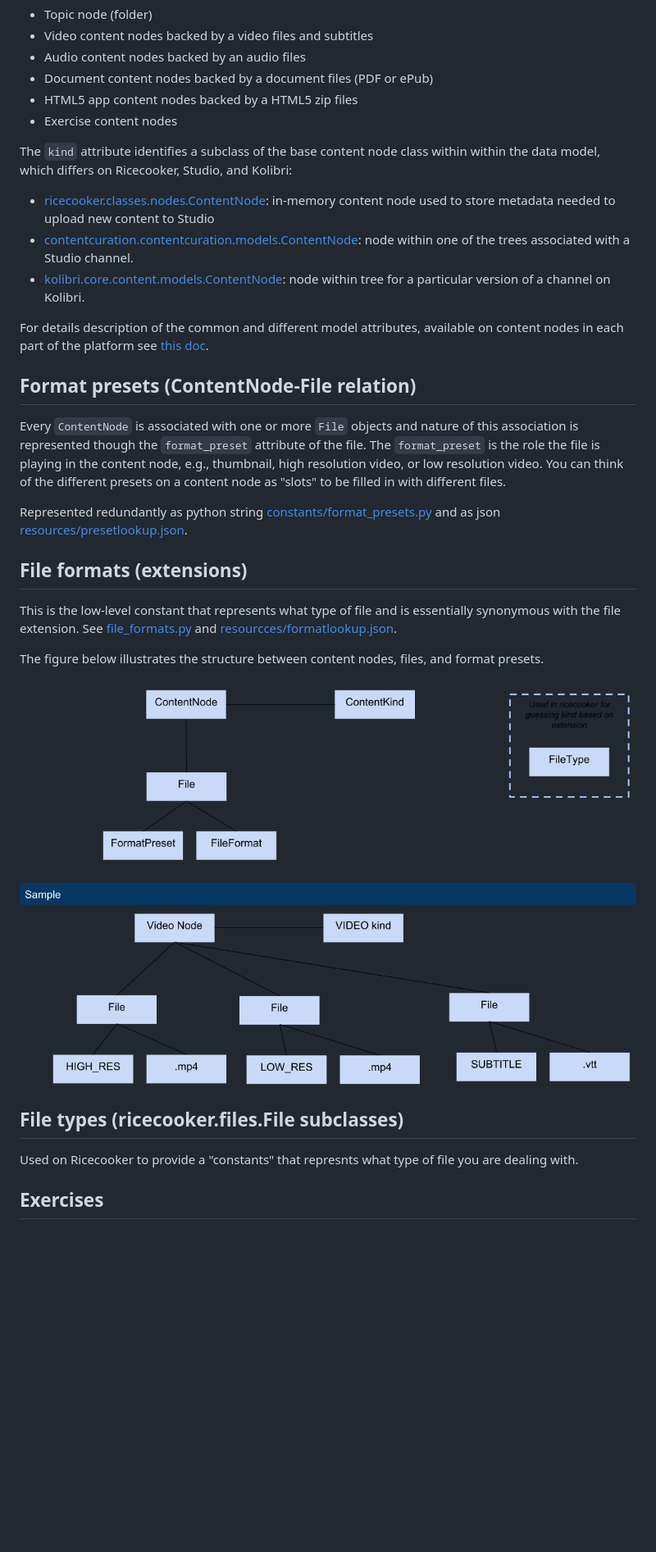
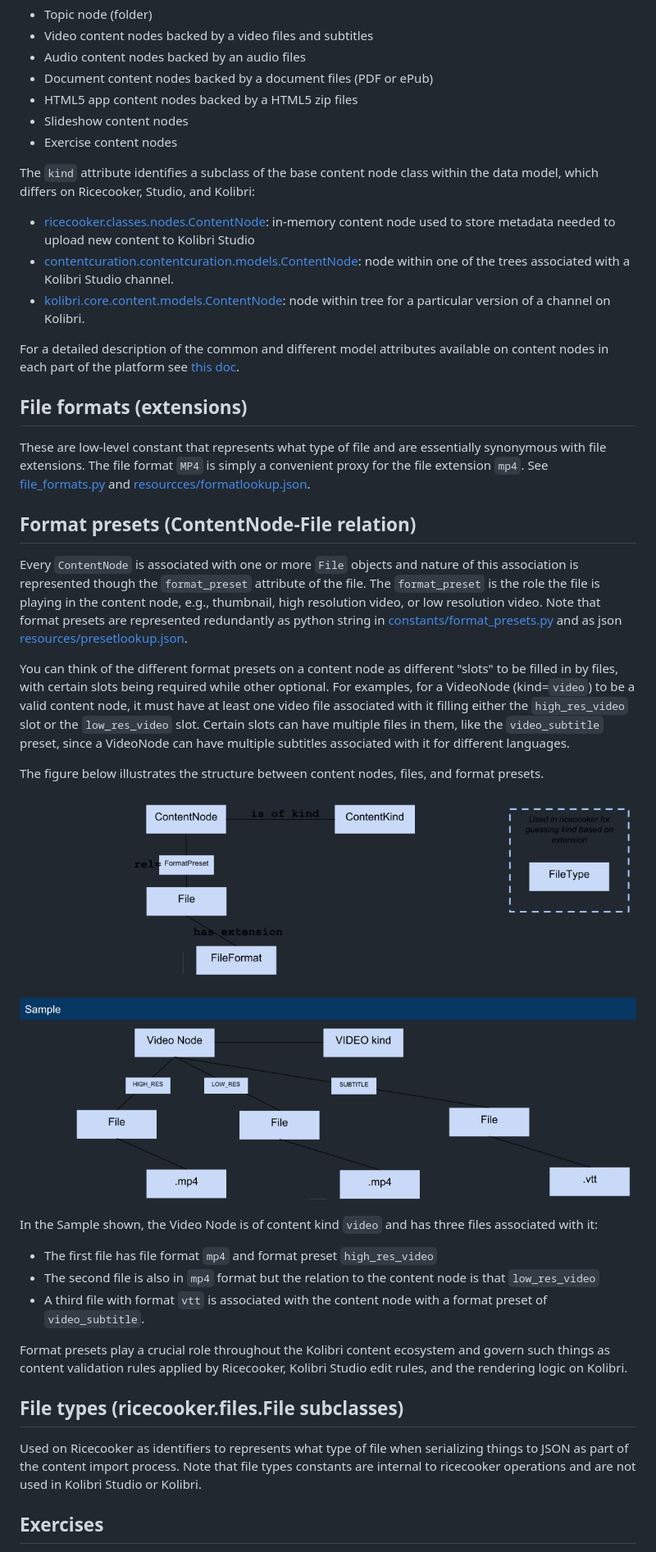
Before and after one commit to learningequality/le-utils, a Markdown page: README.md, the part around the change printed below. Shown: that part at 82% size. Drawn GitHub-style; pictures changed too: docs/img/le-utils_constants_and_mapping.png; blank space fills up the shorter version.

Commit message:
Updated format preset docs

```diff
--- a/README.md
+++ b/README.md
@@ -99,20 +111,30 @@ The currently supported content kinds are:
   - Audio content nodes backed by an audio files
   - Document content nodes backed by a document files (PDF or ePub)
   - HTML5 app content nodes backed by a HTML5 zip files
+  - Slideshow content nodes
   - Exercise content nodes
 
 The `kind` attribute identifies a subclass of the base content node class within
-within the data model, which differs on Ricecooker, Studio, and Kolibri:
+the data model, which differs on Ricecooker, Studio, and Kolibri:
   - [ricecooker.classes.nodes.ContentNode](https://github.com/learningequality/ricecooker/blob/master/ricecooker/classes/nodes.py#L428-L506):
-    in-memory content node used to store metadata needed to upload new content to Studio
+    in-memory content node used to store metadata needed to upload new content to Kolibri  Studio
   - [contentcuration.contentcuration.models.ContentNode](https://github.com/learningequality/studio/blob/develop/contentcuration/contentcuration/models.py#L775):
-    node within one of the trees associated with a Studio channel.
+    node within one of the trees associated with a Kolibri Studio channel.
   - [kolibri.core.content.models.ContentNode](https://github.com/learningequality/kolibri/blob/develop/kolibri/core/content/models.py#L175):
     node within tree for a particular version of a channel on Kolibri.
 
-For details description of the common and different model attributes, available
+For a detailed description of the common and different model attributes available
 on content nodes in each part of the platform see [this doc](https://docs.google.com/spreadsheets/d/181hSEwJ7yVmMh7LEwaHENqQetYSsbSDwybHTO_0zZM0/edit#gid=1640972430).
 
+
+
+File formats (extensions)
+-------------------------
+These are low-level constant that represents what type of file and are essentially
+synonymous with file extensions. The file format `MP4` is simply a convenient
+proxy for the file extension `mp4`.
+See [file_formats.py](https://github.com/learningequality/le-utils/blob/master/le_utils/constants/file_formats.py)
+and [resourcces/formatlookup.json](https://github.com/nucleogenesis/le-utils/blob/master/le_utils/resources/formatlookup.json).
 
 
 
@@ -122,19 +144,17 @@ Every `ContentNode` is associated with one or more `File` objects and nature of
 this association is represented though the `format_preset` attribute of the file.
 The `format_preset` is the role the file is playing in the content node,
 e.g., thumbnail, high resolution video, or low resolution video.
-You can think of the different presets on a content node as "slots" to be filled
-in with different files.
-
-Represented redundantly as python string [constants/format_presets.py](https://github.com/learningequality/le-utils/blob/master/le_utils/constants/format_presets.py)
+Note that format presets are represented redundantly as python string in
+[constants/format_presets.py](https://github.com/learningequality/le-utils/blob/master/le_utils/constants/format_presets.py)
 and as json [resources/presetlookup.json](https://github.com/learningequality/le-utils/blob/master/le_utils/resources/presetlookup.json).
 
-
-
-File formats (extensions)
--------------------------
-This is the low-level constant that represents what type of file and is essentially
-synonymous with the file extension.
-See [file_formats.py](https://github.com/learningequality/le-utils/blob/master/le_utils/constants/file_formats.py) and [resourcces/formatlookup.json](https://github.com/nucleogenesis/le-utils/blob/master/le_utils/resources/formatlookup.json).
+You can think of the different format presets on a content node as different "slots"
+to be filled in by files, with certain slots being required while other optional.
+For examples, for a VideoNode (kind=`video`) to be a valid content node, it must
+have at least one video file associated with it filling either the `high_res_video`
+slot or the `low_res_video` slot. Certain slots can have multiple files in them,
+like the `video_subtitle` preset, since a VideoNode can have multiple subtitles
+associated with it for different languages.
 
 
 The figure below illustrates the structure between content nodes, files, and format presets.
@@ -143,14 +163,22 @@ The figure below illustrates the structure between content nodes, files, and for
 
+In the Sample shown, the Video Node is of content kind `video` and has three
+files associated with it:
+  - The first file has file format `mp4` and format preset `high_res_video`
+  - The second file is also in `mp4` format but the relation to the content node
+    is that `low_res_video`
+  - A third file with format `vtt` is associated with the content node with a
+    format preset of `video_subtitle`.
 
+Format presets play a crucial role throughout the Kolibri content ecosystem and
+govern such things as content validation rules applied by Ricecooker, Kolibri Studio
+edit rules, and the rendering logic on Kolibri.
 
 
 File types (ricecooker.files.File subclasses)
 ---------------------------------------------
-Used on Ricecooker to provide a "constants" that represnts what type of file
-you are dealing with.
-
-
-
+Used on Ricecooker as identifiers to represents what type of file when serializing
+things to JSON as part of the content import process. Note that file types constants
+are internal to ricecooker operations and are not used in Kolibri Studio or Kolibri.
 
 
 
```
Also changed, not shown: other parts of README.md (+18 -5 lines).
